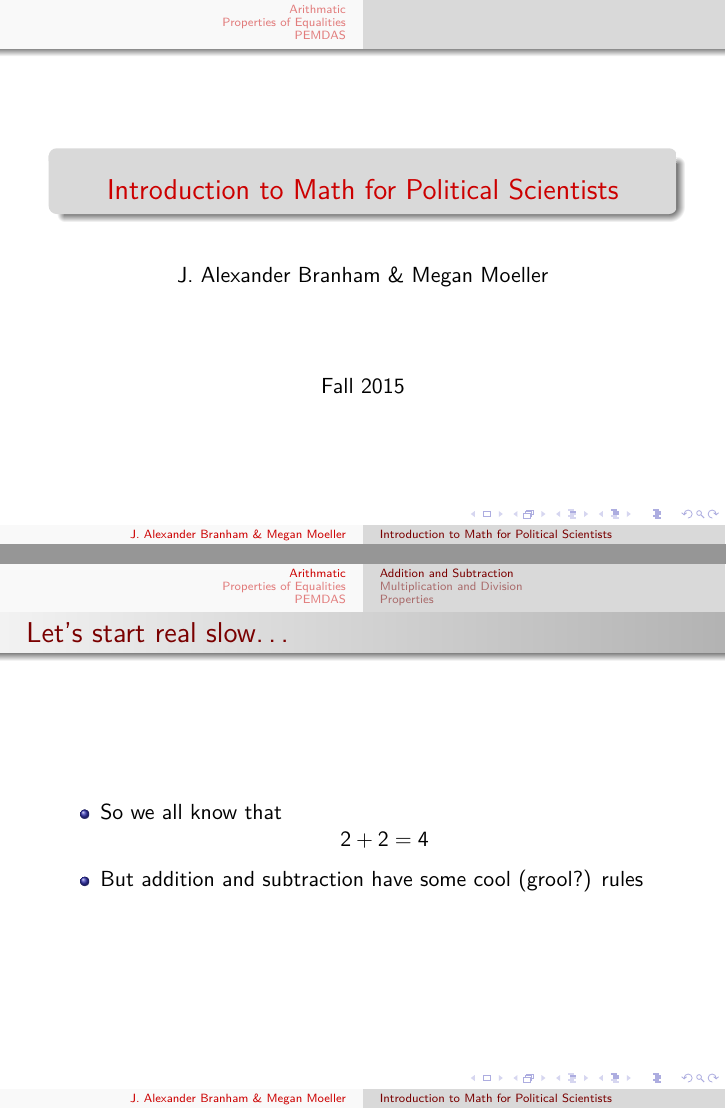
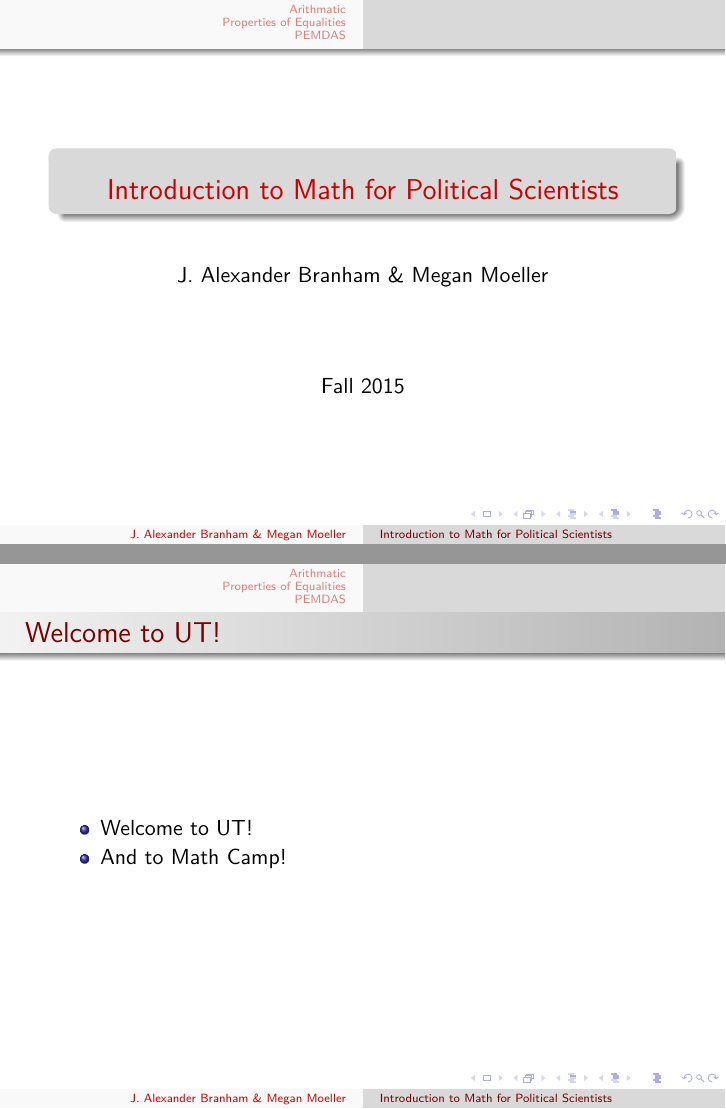
Before and after one commit to jabranham/math-camp, an R Markdown document (arithmatic.Rmd): pages 1 and 3 of 27 before the commit and pages 1 and 3 of 29 after it, joined at a grey line. The pictures show the output file arithmatic.pdf that the author committed with the source.

Commit message:
added welcome slide

```diff
--- a/arithmatic.Rmd
+++ b/arithmatic.Rmd
@@ -16,6 +16,9 @@ output:
     theme: Warsaw
 ---
 
+### Welcome to UT!
+* Welcome to UT!
+* And to Math Camp!
 
 # Arithmatic
 ## Addition and Subtraction
```
Also changed, not shown: arithmatic.pdf, functions.pdf.
